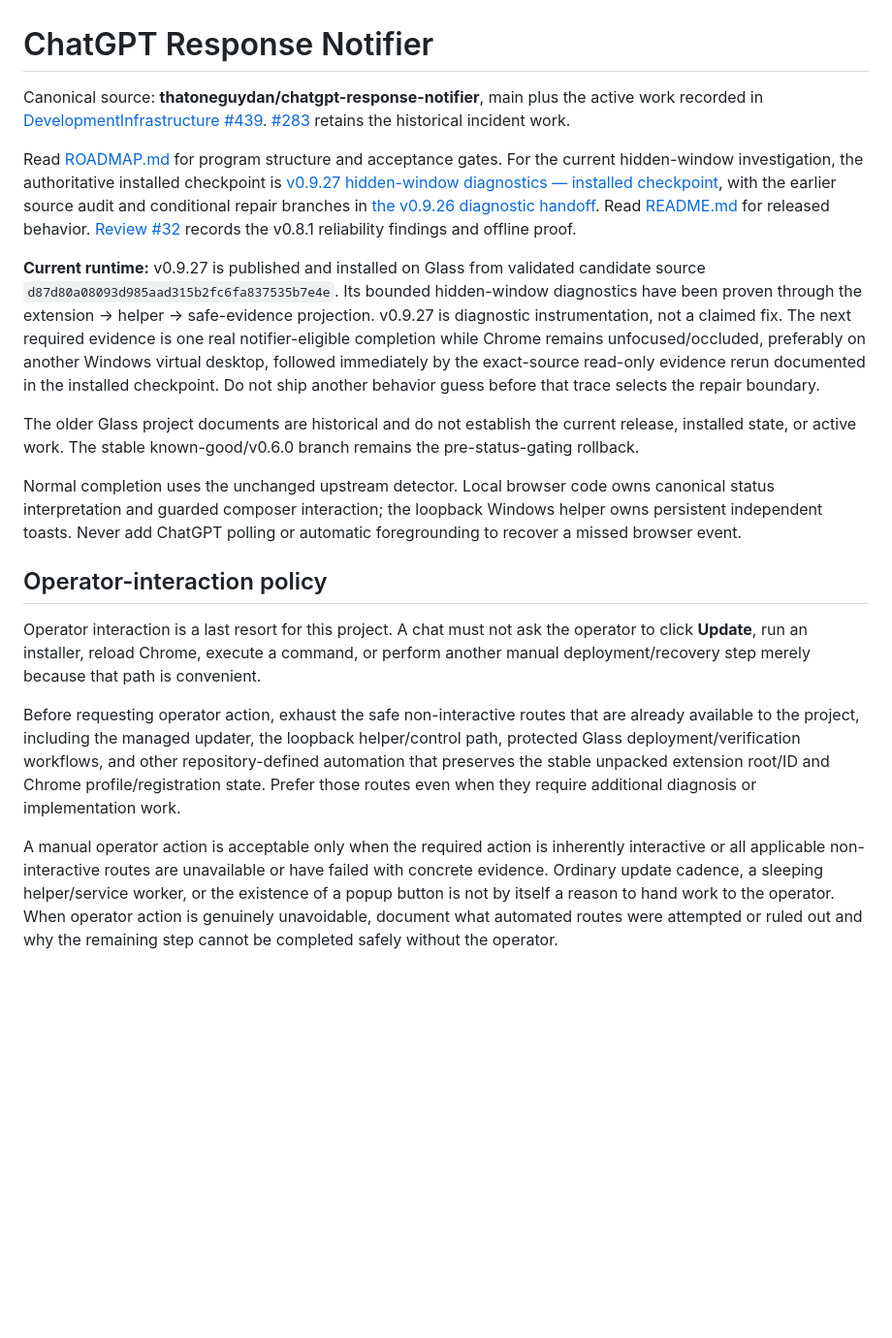
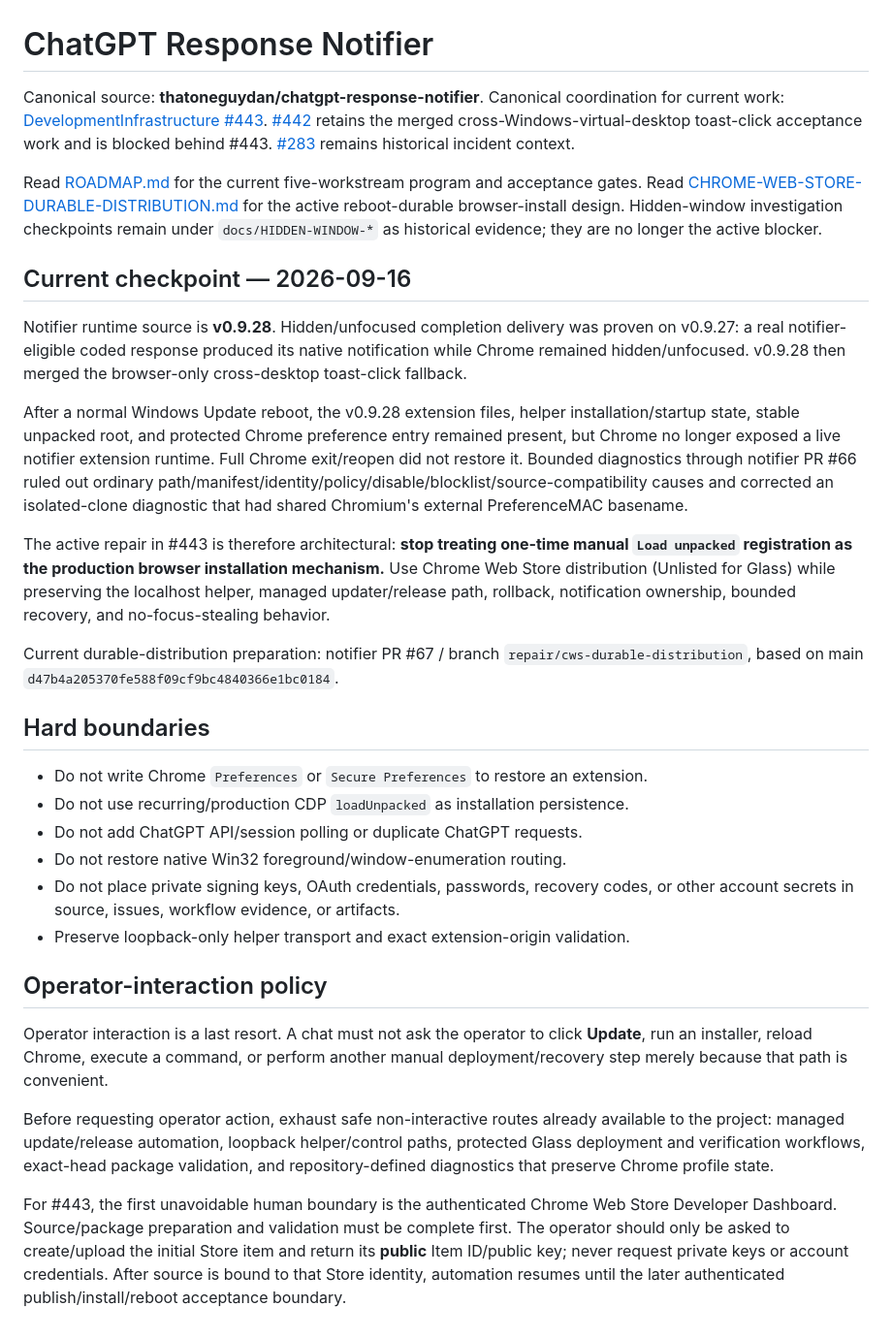
Before and after one commit to thatoneguydan/chatgpt-response-notifier, a Markdown page: PROJECT.md, the part around the change. Shown at 97% size. Rendered like a GitHub page; blank space fills up the shorter version.

Commit message:
Route notifier project to reboot-durable distribution work

```diff
--- a/PROJECT.md
+++ b/PROJECT.md
@@ -1,19 +1,32 @@
 # ChatGPT Response Notifier
 
-Canonical source: **thatoneguydan/chatgpt-response-notifier**, main plus the active work recorded in [DevelopmentInfrastructure #439](https://github.com/thatoneguydan/DevelopmentInfrastructure/issues/439). [#283](https://github.com/thatoneguydan/DevelopmentInfrastructure/issues/283) retains the historical incident work.
+Canonical source: **thatoneguydan/chatgpt-response-notifier**. Canonical coordination for current work: [DevelopmentInfrastructure #443](https://github.com/thatoneguydan/DevelopmentInfrastructure/issues/443). [#442](https://github.com/thatoneguydan/DevelopmentInfrastructure/issues/442) retains the merged cross-Windows-virtual-desktop toast-click acceptance work and is blocked behind #443. [#283](https://github.com/thatoneguydan/DevelopmentInfrastructure/issues/283) remains historical incident context.
 
-Read [ROADMAP.md](ROADMAP.md) for program structure and acceptance gates. For the current hidden-window investigation, the authoritative installed checkpoint is [v0.9.27 hidden-window diagnostics — installed checkpoint](docs/HIDDEN-WINDOW-DIAGNOSTICS-V0927-INSTALLED-2026-09-15.md), with the earlier source audit and conditional repair branches in [the v0.9.26 diagnostic handoff](docs/HIDDEN-WINDOW-DIAGNOSTIC-HANDOFF-2026-09-15.md). Read [README.md](README.md) for released behavior. [Review #32](https://github.com/thatoneguydan/chatgpt-response-notifier/issues/32) records the v0.8.1 reliability findings and offline proof.
+Read [ROADMAP.md](ROADMAP.md) for the current five-workstream program and acceptance gates. Read [CHROME-WEB-STORE-DURABLE-DISTRIBUTION.md](docs/CHROME-WEB-STORE-DURABLE-DISTRIBUTION.md) for the active reboot-durable browser-install design. Hidden-window investigation checkpoints remain under `docs/HIDDEN-WINDOW-*` as historical evidence; they are no longer the active blocker.
 
-**Current runtime:** v0.9.27 is published and installed on Glass from validated candidate source `d87d80a08093d985aad315b2fc6fa837535b7e4e`. Its bounded hidden-window diagnostics have been proven through the extension → helper → safe-evidence projection. v0.9.27 is diagnostic instrumentation, not a claimed fix. The next required evidence is one real notifier-eligible completion while Chrome remains unfocused/occluded, preferably on another Windows virtual desktop, followed immediately by the exact-source read-only evidence rerun documented in the installed checkpoint. Do not ship another behavior guess before that trace selects the repair boundary.
+## Current checkpoint — 2026-09-16
 
-The older Glass project documents are historical and do not establish the current release, installed state, or active work. The stable known-good/v0.6.0 branch remains the pre-status-gating rollback.
+Notifier runtime source is **v0.9.28**. Hidden/unfocused completion delivery was proven on v0.9.27: a real notifier-eligible coded response produced its native notification while Chrome remained hidden/unfocused. v0.9.28 then merged the browser-only cross-desktop toast-click fallback.
 
-Normal completion uses the unchanged upstream detector. Local browser code owns canonical status interpretation and guarded composer interaction; the loopback Windows helper owns persistent independent toasts. Never add ChatGPT polling or automatic foregrounding to recover a missed browser event.
+After a normal Windows Update reboot, the v0.9.28 extension files, helper installation/startup state, stable unpacked root, and protected Chrome preference entry remained present, but Chrome no longer exposed a live notifier extension runtime. Full Chrome exit/reopen did not restore it. Bounded diagnostics through notifier PR #66 ruled out ordinary path/manifest/identity/policy/disable/blocklist/source-compatibility causes and corrected an isolated-clone diagnostic that had shared Chromium's external PreferenceMAC basename.
+
+The active repair in #443 is therefore architectural: **stop treating one-time manual `Load unpacked` registration as the production browser installation mechanism.** Use Chrome Web Store distribution (Unlisted for Glass) while preserving the localhost helper, managed updater/release path, rollback, notification ownership, bounded recovery, and no-focus-stealing behavior.
+
+Current durable-distribution preparation: notifier PR #67 / branch `repair/cws-durable-distribution`, based on main `d47b4a205370fe588f09cf9bc4840366e1bc0184`.
+
+## Hard boundaries
+
+- Do not write Chrome `Preferences` or `Secure Preferences` to restore an extension.
+- Do not use recurring/production CDP `loadUnpacked` as installation persistence.
+- Do not add ChatGPT API/session polling or duplicate ChatGPT requests.
+- Do not restore native Win32 foreground/window-enumeration routing.
+- Do not place private signing keys, OAuth credentials, passwords, recovery codes, or other account secrets in source, issues, workflow evidence, or artifacts.
+- Preserve loopback-only helper transport and exact extension-origin validation.
 
 ## Operator-interaction policy
 
-Operator interaction is a last resort for this project. A chat must not ask the operator to click **Update**, run an installer, reload Chrome, execute a command, or perform another manual deployment/recovery step merely because that path is convenient.
+Operator interaction is a last resort. A chat must not ask the operator to click **Update**, run an installer, reload Chrome, execute a command, or perform another manual deployment/recovery step merely because that path is convenient.
 
-Before requesting operator action, exhaust the safe non-interactive routes that are already available to the project, including the managed updater, the loopback helper/control path, protected Glass deployment/verification workflows, and other repository-defined automation that preserves the stable unpacked extension root/ID and Chrome profile/registration state. Prefer those routes even when they require additional diagnosis or implementation work.
+Before requesting operator action, exhaust safe non-interactive routes already available to the project: managed update/release automation, loopback helper/control paths, protected Glass deployment and verification workflows, exact-head package validation, and repository-defined diagnostics that preserve Chrome profile state.
 
-A manual operator action is acceptable only when the required action is inherently interactive or all applicable non-interactive routes are unavailable or have failed with concrete evidence. Ordinary update cadence, a sleeping helper/service worker, or the existence of a popup button is not by itself a reason to hand work to the operator. When operator action is genuinely unavoidable, document what automated routes were attempted or ruled out and why the remaining step cannot be completed safely without the operator.
+For #443, the first unavoidable human boundary is the authenticated Chrome Web Store Developer Dashboard. Source/package preparation and validation must be complete first. The operator should only be asked to create/upload the initial Store item and return its **public** Item ID/public key; never request private keys or account credentials. After source is bound to that Store identity, automation resumes until the later authenticated publish/install/reboot acceptance boundary.
```
